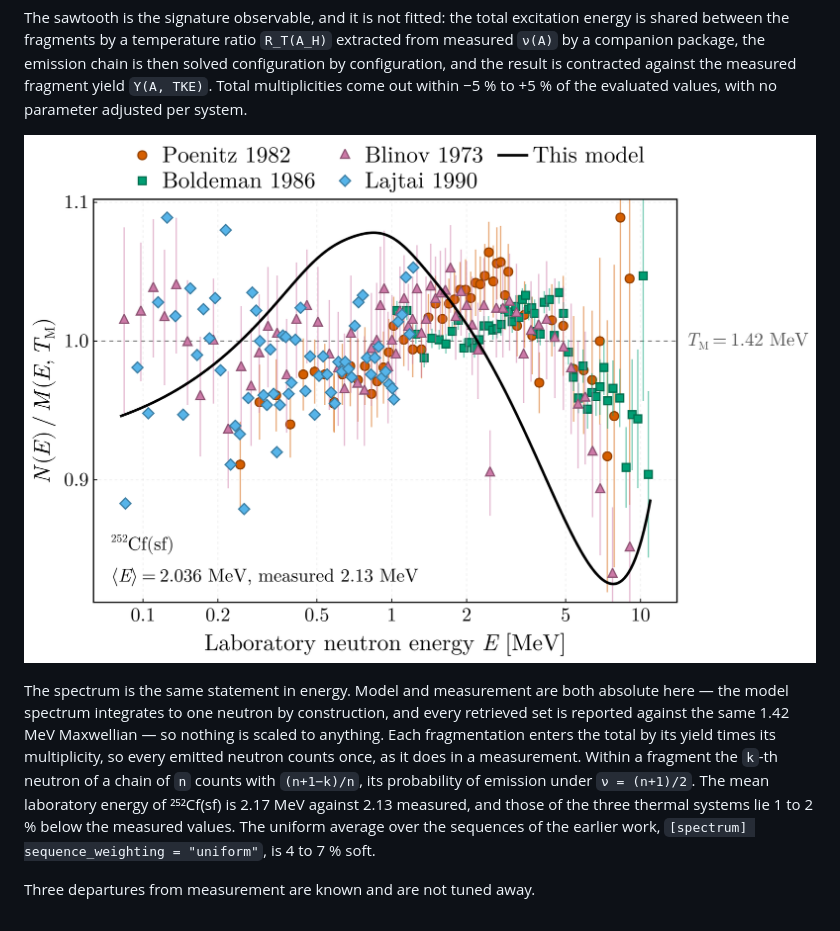
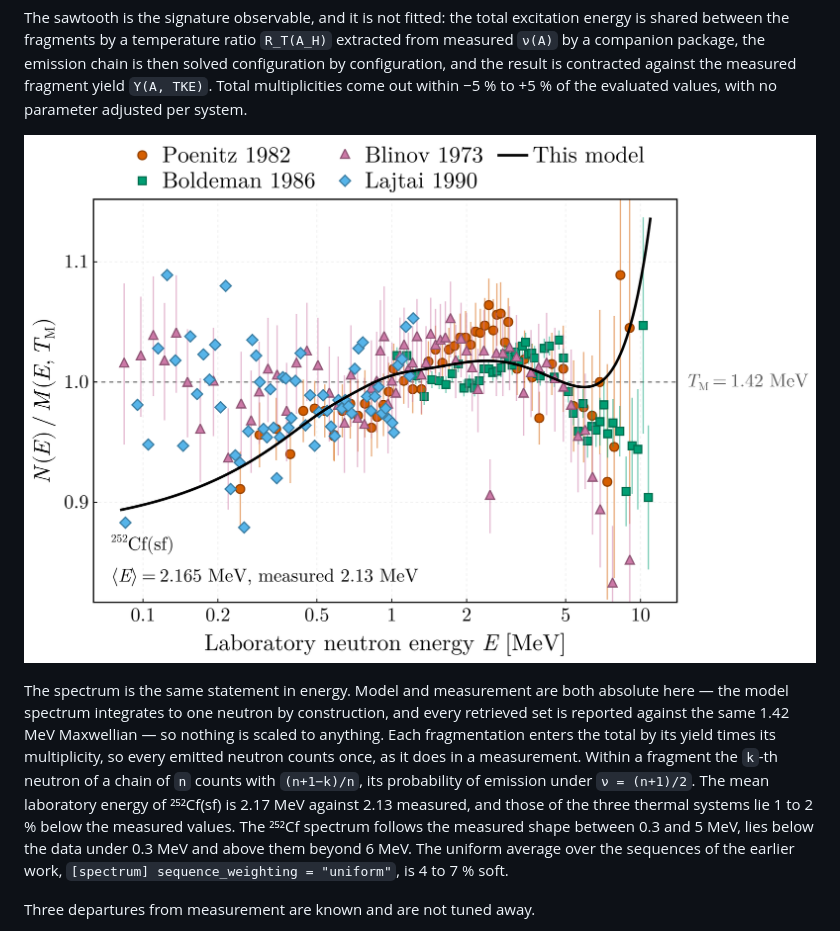
Before and after one commit to PaulGoG/DeterministicSequentialEmission.jl, a Markdown page: README.md, the part around the change. Rendered like a GitHub page; pictures changed too: plots/prompt_neutron_spectrum.png.

Commit message:
docs(figures): redraw from the baselines under the emission-probability weighting
Baselines at c280dfe on the ExforFissionData v0.2.7 tree and the FissionTemperatureRatio v0.2.3 runs. The mean laboratory energies are 2.1654 (252-Cf), 1.9545 (235-U), 2.0414 (239-Pu) and 2.0068 MeV (233-U); the multiplicities are unchanged. The 252-Cf spectrum follows the measured ratio to a Maxwellian between 0.3 and 5 MeV and is hard beyond 6 MeV, which the README now says.

```diff
--- a/README.md
+++ b/README.md
@@ -175,7 +175,8 @@ fragmentation enters the total by its yield times its multiplicity, so every emi
 counts once, as it does in a measurement. Within a fragment the `k`-th neutron of a chain of `n`
 counts with `(n+1−k)/n`, its probability of emission under `ν = (n+1)/2`. The mean laboratory
 energy of ²⁵²Cf(sf) is 2.17 MeV against 2.13 measured, and those of the three thermal systems
-lie 1 to 2 % below the measured values. The uniform average over the sequences of the earlier
+lie 1 to 2 % below the measured values. The ²⁵²Cf spectrum follows the measured shape between
+0.3 and 5 MeV, lies below the data under 0.3 MeV and above them beyond 6 MeV. The uniform average over the sequences of the earlier
 work, `[spectrum] sequence_weighting = "uniform"`, is 4 to 7 % soft.
 
 Three departures from measurement are known and are not tuned away.
```
Also changed, not shown: 4 other files.
